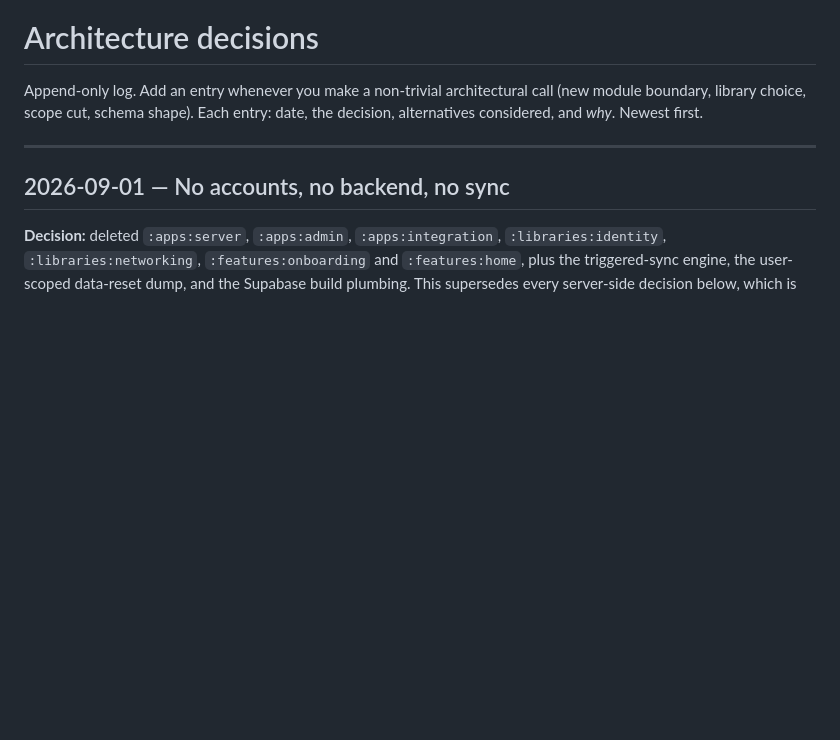
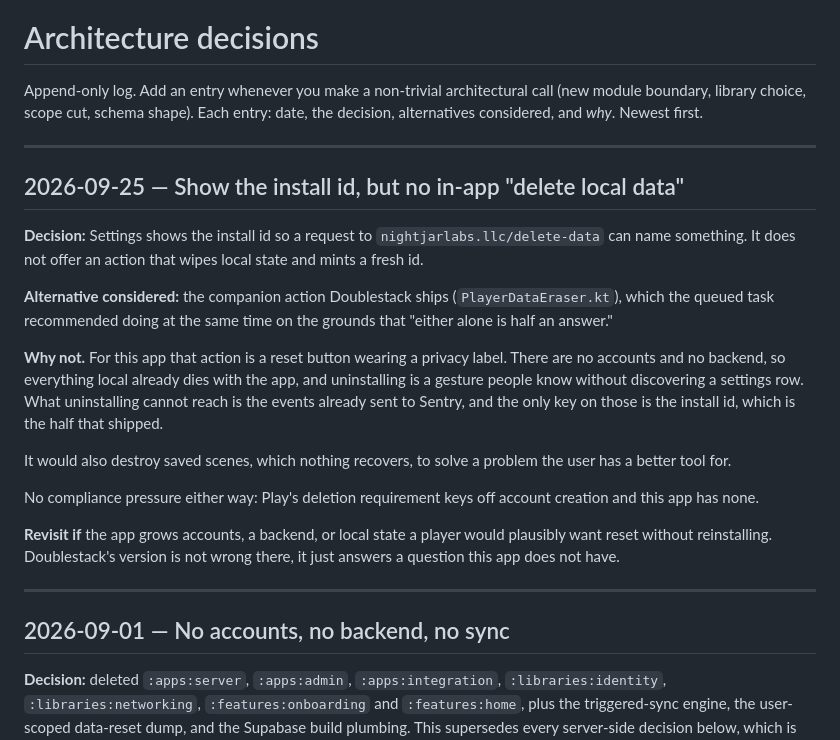
Before and after one commit to Elijah-Dangerfield/MovingEyes, a Markdown page: docs/decisions.md, the part around the change. GitHub-like rendering; blank space fills up the shorter version.

Commit message:
docs: record that there is no in-app "delete local data"
The queued task recommended pairing the install id display with Doublestack
PlayerDataEraser equivalent, on the grounds that either alone is half an
answer. For this app that action is a reset button wearing a privacy label:
no accounts and no backend means everything local already dies with the app,
and uninstalling is a gesture people know without discovering a settings row.

What uninstalling cannot reach is the events already sent to Sentry, whose
only key is the install id. That is the half that shipped.

Recorded so a sibling app porting its own version does not rebuild it here.

```diff
--- a/docs/decisions.md
+++ b/docs/decisions.md
@@ -3,6 +3,35 @@
 Append-only log. Add an entry whenever you make a non-trivial architectural call
 (new module boundary, library choice, scope cut, schema shape). Each entry: date,
 the decision, alternatives considered, and *why*. Newest first.
+
+---
+
+## 2026-09-25 — Show the install id, but no in-app "delete local data"
+
+**Decision:** Settings shows the install id so a request to
+`nightjarlabs.llc/delete-data` can name something. It does not offer an action
+that wipes local state and mints a fresh id.
+
+**Alternative considered:** the companion action Doublestack ships
+(`PlayerDataEraser.kt`), which the queued task recommended doing at the same
+time on the grounds that "either alone is half an answer."
+
+**Why not.** For this app that action is a reset button wearing a privacy
+label. There are no accounts and no backend, so everything local already dies
+with the app, and uninstalling is a gesture people know without discovering a
+settings row. What uninstalling cannot reach is the events already sent to
+Sentry, and the only key on those is the install id, which is the half that
+shipped.
+
+It would also destroy saved scenes, which nothing recovers, to solve a problem
+the user has a better tool for.
+
+No compliance pressure either way: Play's deletion requirement keys off account
+creation and this app has none.
+
+**Revisit if** the app grows accounts, a backend, or local state a player would
+plausibly want reset without reinstalling. Doublestack's version is not wrong
+there, it just answers a question this app does not have.
 
 ---
 
```
